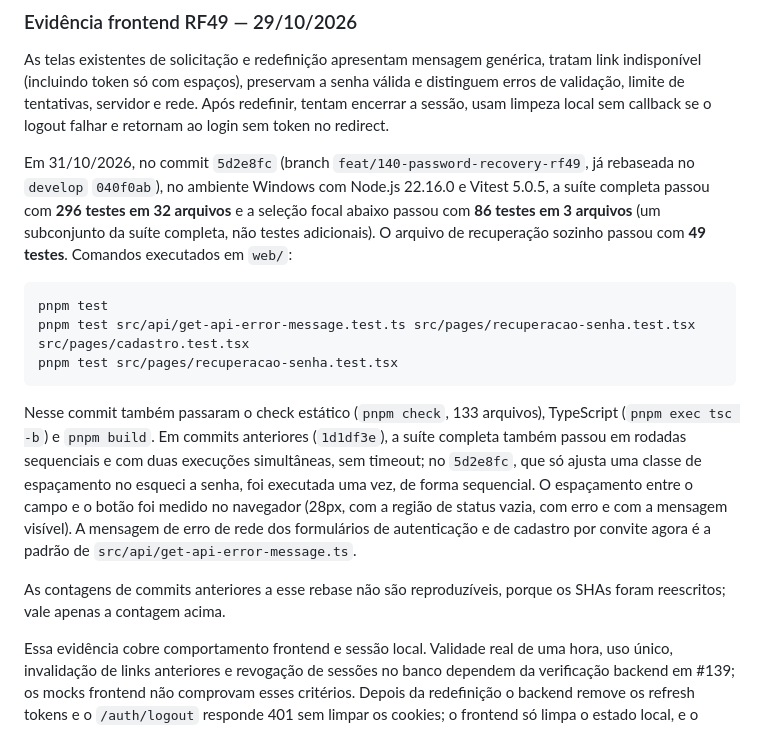
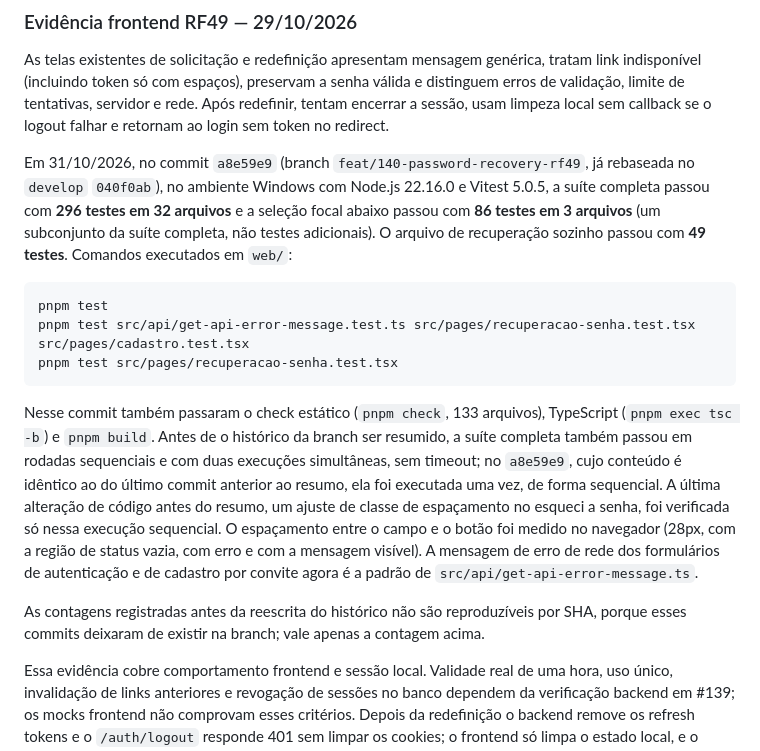
Before and after one commit to felipp2t/UniSatc-Projeto-integrador, a Markdown page: docs/RASTREABILIDADE.md, the part around the change. Drawn GitHub-style.

Commit message:
docs(rastreabilidade): corrige SHAs citados na evidência frontend RF49
Os commits 5d2e8fc e 1d1df3e deixaram de existir após o resumo do histórico; a evidência passa a citar o a8e59e9, de conteúdo idêntico.

````diff
--- a/docs/RASTREABILIDADE.md
+++ b/docs/RASTREABILIDADE.md
@@ -72,7 +72,7 @@ Matriz iniciada em 12/10/2026 como execução documental de L14. Relaciona requi
 
 As telas existentes de solicitação e redefinição apresentam mensagem genérica, tratam link indisponível (incluindo token só com espaços), preservam a senha válida e distinguem erros de validação, limite de tentativas, servidor e rede. Após redefinir, tentam encerrar a sessão, usam limpeza local sem callback se o logout falhar e retornam ao login sem token no redirect.
 
-Em 31/10/2026, no commit `5d2e8fc` (branch `feat/140-password-recovery-rf49`, já rebaseada no `develop` `040f0ab`), no ambiente Windows com Node.js 22.16.0 e Vitest 5.0.5, a suíte completa passou com **296 testes em 32 arquivos** e a seleção focal abaixo passou com **86 testes em 3 arquivos** (um subconjunto da suíte completa, não testes adicionais). O arquivo de recuperação sozinho passou com **49 testes**. Comandos executados em `web/`:
+Em 31/10/2026, no commit `a8e59e9` (branch `feat/140-password-recovery-rf49`, já rebaseada no `develop` `040f0ab`), no ambiente Windows com Node.js 22.16.0 e Vitest 5.0.5, a suíte completa passou com **296 testes em 32 arquivos** e a seleção focal abaixo passou com **86 testes em 3 arquivos** (um subconjunto da suíte completa, não testes adicionais). O arquivo de recuperação sozinho passou com **49 testes**. Comandos executados em `web/`:
 
 ```sh
 pnpm test
@@ -80,9 +80,9 @@ pnpm test src/api/get-api-error-message.test.ts src/pages/recuperacao-senha.test
 pnpm test src/pages/recuperacao-senha.test.tsx
 ```
 
-Nesse commit também passaram o check estático (`pnpm check`, 133 arquivos), TypeScript (`pnpm exec tsc -b`) e `pnpm build`. Em commits anteriores (`1d1df3e`), a suíte completa também passou em rodadas sequenciais e com duas execuções simultâneas, sem timeout; no `5d2e8fc`, que só ajusta uma classe de espaçamento no esqueci a senha, foi executada uma vez, de forma sequencial. O espaçamento entre o campo e o botão foi medido no navegador (28px, com a região de status vazia, com erro e com a mensagem visível). A mensagem de erro de rede dos formulários de autenticação e de cadastro por convite agora é a padrão de `src/api/get-api-error-message.ts`.
+Nesse commit também passaram o check estático (`pnpm check`, 133 arquivos), TypeScript (`pnpm exec tsc -b`) e `pnpm build`. Antes de o histórico da branch ser resumido, a suíte completa também passou em rodadas sequenciais e com duas execuções simultâneas, sem timeout; no `a8e59e9`, cujo conteúdo é idêntico ao do último commit anterior ao resumo, ela foi executada uma vez, de forma sequencial. A última alteração de código antes do resumo, um ajuste de classe de espaçamento no esqueci a senha, foi verificada só nessa execução sequencial. O espaçamento entre o campo e o botão foi medido no navegador (28px, com a região de status vazia, com erro e com a mensagem visível). A mensagem de erro de rede dos formulários de autenticação e de cadastro por convite agora é a padrão de `src/api/get-api-error-message.ts`.
 
-As contagens de commits anteriores a esse rebase não são reproduzíveis, porque os SHAs foram reescritos; vale apenas a contagem acima.
+As contagens registradas antes da reescrita do histórico não são reproduzíveis por SHA, porque esses commits deixaram de existir na branch; vale apenas a contagem acima.
 
 Essa evidência cobre comportamento frontend e sessão local. Validade real de uma hora, uso único, invalidação de links anteriores e revogação de sessões no banco dependem da verificação backend em #139; os mocks frontend não comprovam esses critérios. Depois da redefinição o backend remove os refresh tokens e o `/auth/logout` responde 401 sem limpar os cookies; o frontend só limpa o estado local, e o acesso já emitido pode valer por até 15 minutos (limite de #139). O registro não declara fechamento de #140.
 
````
